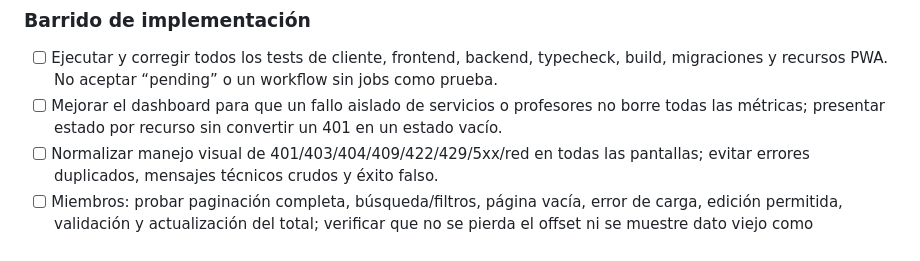
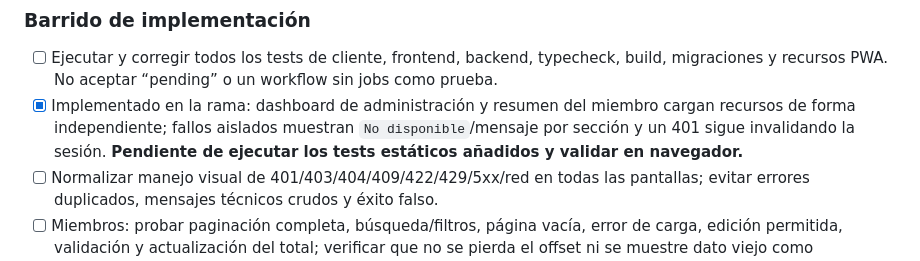
Before and after one commit to martinezmarcos93/app-ikigai, a Markdown page: docs/CLAUDE_CODE_PHASES_4_5_6_HANDOFF.md, the part around the change. Rendered like a GitHub page.

Commit message:
docs: mark resilient dashboard implementation with validation caveat

```diff
--- a/docs/CLAUDE_CODE_PHASES_4_5_6_HANDOFF.md
+++ b/docs/CLAUDE_CODE_PHASES_4_5_6_HANDOFF.md
@@ -20,7 +20,7 @@ Claude Code debe inspeccionar el árbol y el estado real del repositorio antes d
 
 ### Barrido de implementación
 - [ ] Ejecutar y corregir todos los tests de cliente, frontend, backend, typecheck, build, migraciones y recursos PWA. No aceptar “pending” o un workflow sin jobs como prueba.
-- [ ] Mejorar el dashboard para que un fallo aislado de servicios o profesores no borre todas las métricas; presentar estado por recurso sin convertir un 401 en un estado vacío.
+- [x] Implementado en la rama: dashboard de administración y resumen del miembro cargan recursos de forma independiente; fallos aislados muestran `No disponible`/mensaje por sección y un 401 sigue invalidando la sesión. **Pendiente de ejecutar los tests estáticos añadidos y validar en navegador.**
 - [ ] Normalizar manejo visual de 401/403/404/409/422/429/5xx/red en todas las pantallas; evitar errores duplicados, mensajes técnicos crudos y éxito falso.
 - [ ] Miembros: probar paginación completa, búsqueda/filtros, página vacía, error de carga, edición permitida, validación y actualización del total; verificar que no se pierda el offset ni se muestre dato viejo como actualizado.
 - [ ] Servicios: alta/edición, estado activo/inactivo, importe nulo, valores límite y preservación de precios históricos en membresías/cargos anteriores.
```
